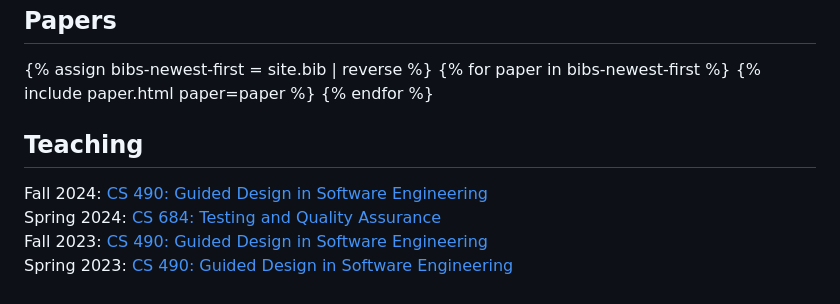
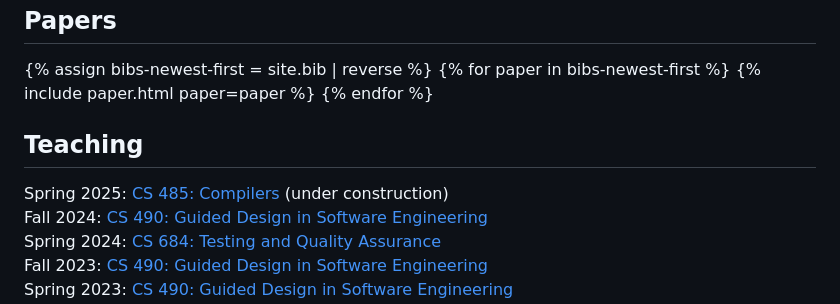
Before and after one commit to kelloggm/martinjkellogg.com, a Markdown page: index.md, the part around the change. GitHub-like rendering.

Commit message:
add link to compilers

```diff
--- a/index.md
+++ b/index.md
@@ -88,6 +88,7 @@ I've made my academic job market materials publicly available:
 
 <section id="teaching">
   <h2> Teaching </h2>
+  Spring 2025: <a href="teaching/cs485-sp25/">CS 485: Compilers</a> (under construction)<br>
   Fall 2024: <a href="teaching/cs490-au24/">CS 490: Guided Design in Software Engineering</a><br>
   Spring 2024: <a href="teaching/cs684-sp24/">CS 684: Testing and Quality Assurance</a><br>
   Fall 2023: <a href="teaching/cs490-au23/">CS 490: Guided Design in Software Engineering</a><br>
```
